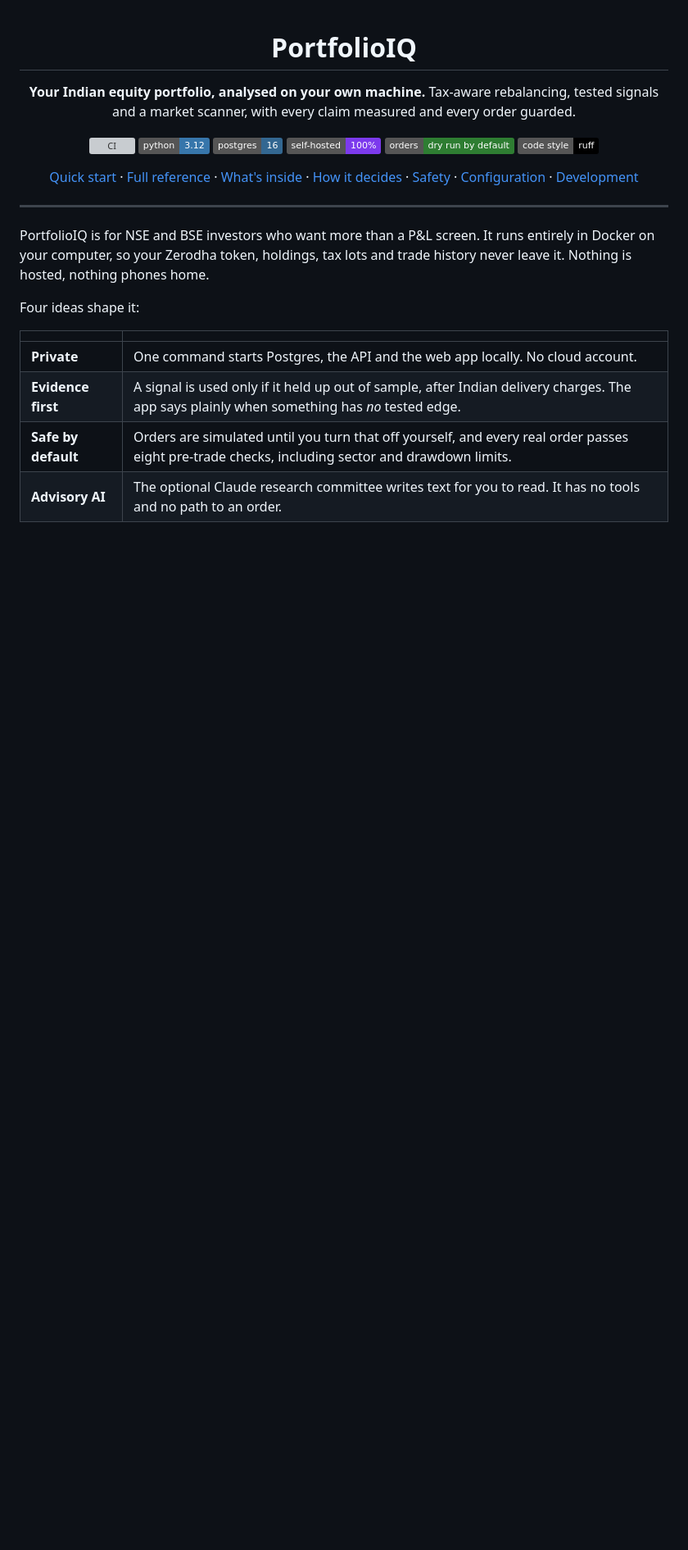
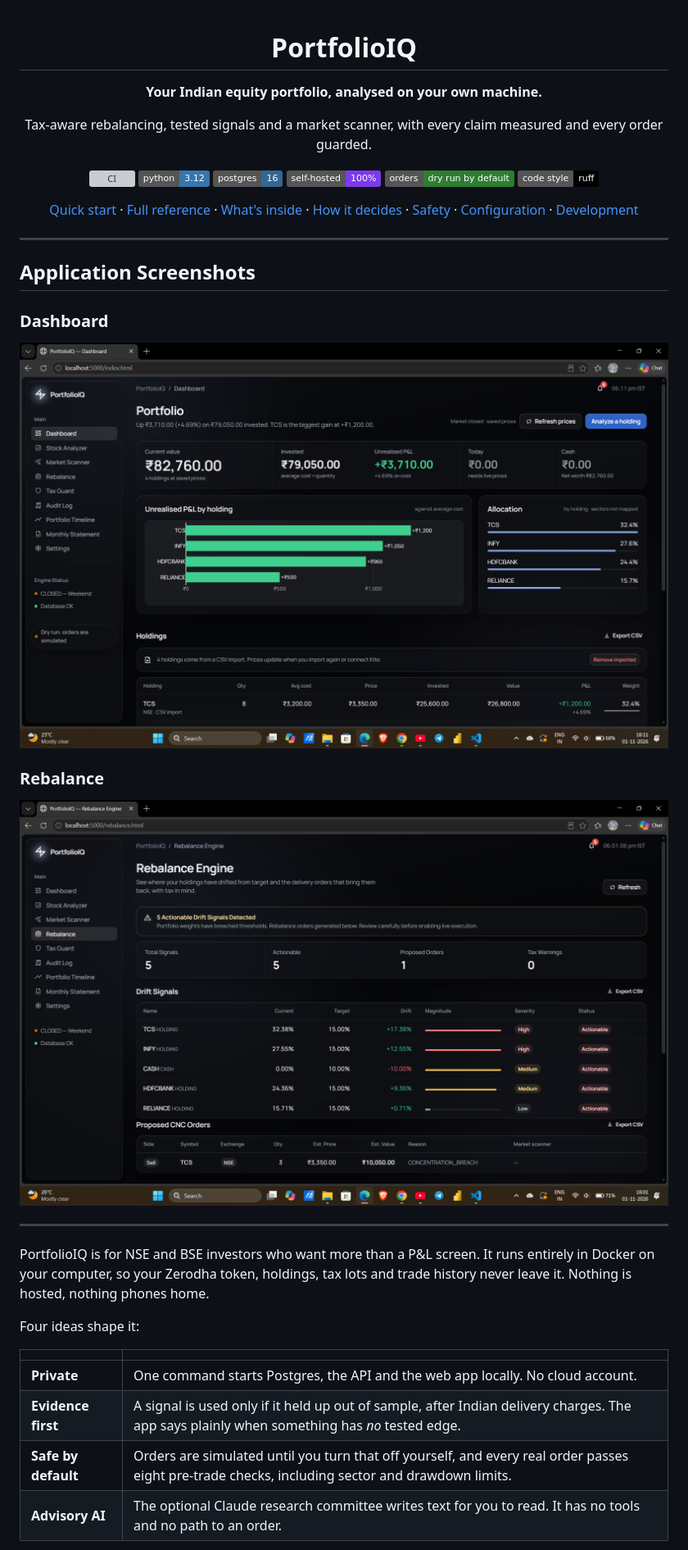
Before and after one commit to 4LPH7/PortfolioIQ, a Markdown page: README.md, the part around one of its changes. Shown at 82% size. GitHub-like rendering; pictures changed too: docs/dashboard.png (added), docs/rebalance.png (added); badges without logos; blank space fills up the shorter version; grey boxes are pictures that could not be loaded.

Commit message:
docs: add PortfolioIQ demo screenshots

```diff
--- a/README.md
+++ b/README.md
@@ -1,8 +1,9 @@
-<div align="center">
+ <div align="center">
 
 # PortfolioIQ
 
 **Your Indian equity portfolio, analysed on your own machine.**
+
 Tax-aware rebalancing, tested signals and a market scanner, with every claim measured and every order guarded.
 
 [![CI](https://github.com/4LPH7/PortfolioIQ/actions/workflows/ci.yml/badge.svg)](https://github.com/4LPH7/PortfolioIQ/actions/workflows/ci.yml)
@@ -15,6 +16,18 @@ Tax-aware rebalancing, tested signals and a market scanner, with every claim mea
 [Quick start](#quick-start) · [Full reference](docs/REFERENCE.md) · [What's inside](#whats-inside) · [How it decides](#how-it-decides) · [Safety](#safety) · [Configuration](#configuration) · [Development](#development)
 
 </div>
+
+---
+
+## Application Screenshots
+
+### Dashboard
+
+![PortfolioIQ Dashboard](docs/dashboard.png)
+
+### Rebalance
+
+![PortfolioIQ Rebalance](docs/rebalance.png)
 
 ---
 
```
Also changed, not shown: other parts of README.md (+6 -6 lines).
